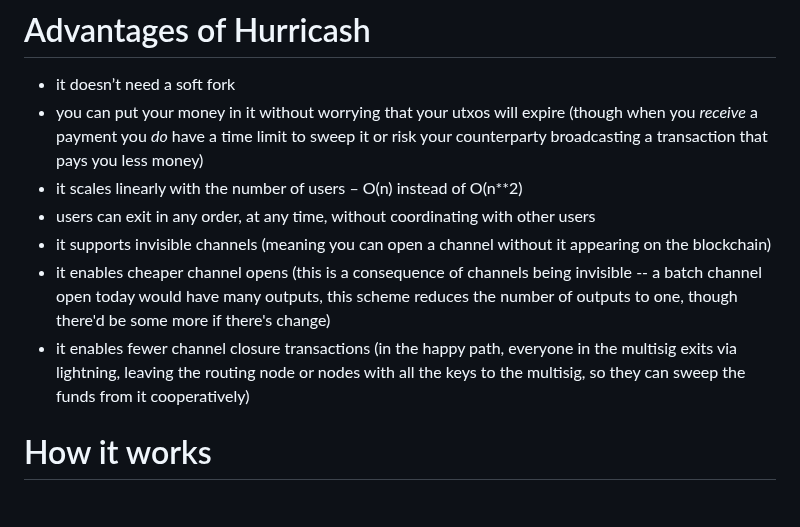
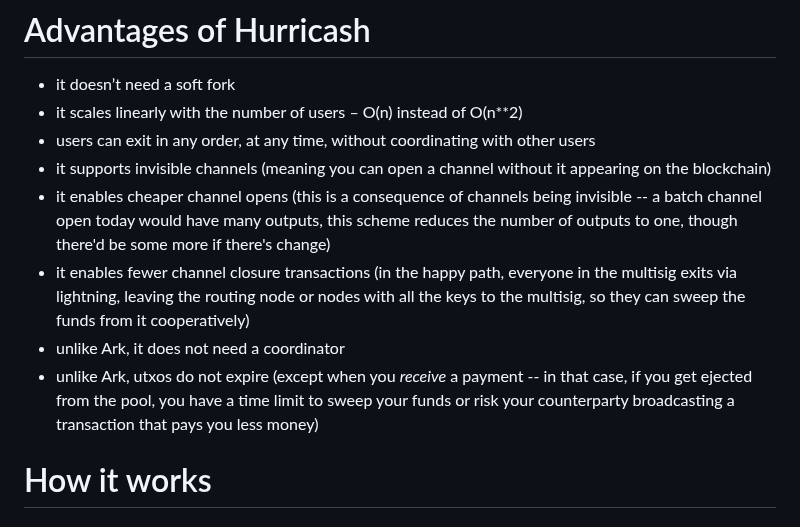
Before and after one commit to supertestnet/hurricash, a Markdown page: README.md, the part around the change. Rendered like a GitHub page.

```diff
--- a/README.md
+++ b/README.md
@@ -4,12 +4,13 @@ A bitcoin channel factory and almost-coinpool that works without a soft fork
 # Advantages of Hurricash
 
 - it doesn’t need a soft fork
-- you can put your money in it without worrying that your utxos will expire (though when you *receive* a payment you *do* have a time limit to sweep it or risk your counterparty broadcasting a transaction that pays you less money)
 - it scales linearly with the number of users – O(n) instead of O(n**2)
 - users can exit in any order, at any time, without coordinating with other users
 - it supports invisible channels (meaning you can open a channel without it appearing on the blockchain)
 - it enables cheaper channel opens (this is a consequence of channels being invisible -- a batch channel open today would have many outputs, this scheme reduces the number of outputs to one, though there'd be some more if there's change)
 - it enables fewer channel closure transactions (in the happy path, everyone in the multisig exits via lightning, leaving the routing node or nodes with all the keys to the multisig, so they can sweep the funds from it cooperatively)
+- unlike Ark, it does not need a coordinator
+- unlike Ark, utxos do not expire (except when you *receive* a payment -- in that case, if you get ejected from the pool, you have a time limit to sweep your funds or risk your counterparty broadcasting a transaction that pays you less money)
 
 # How it works
 
```
